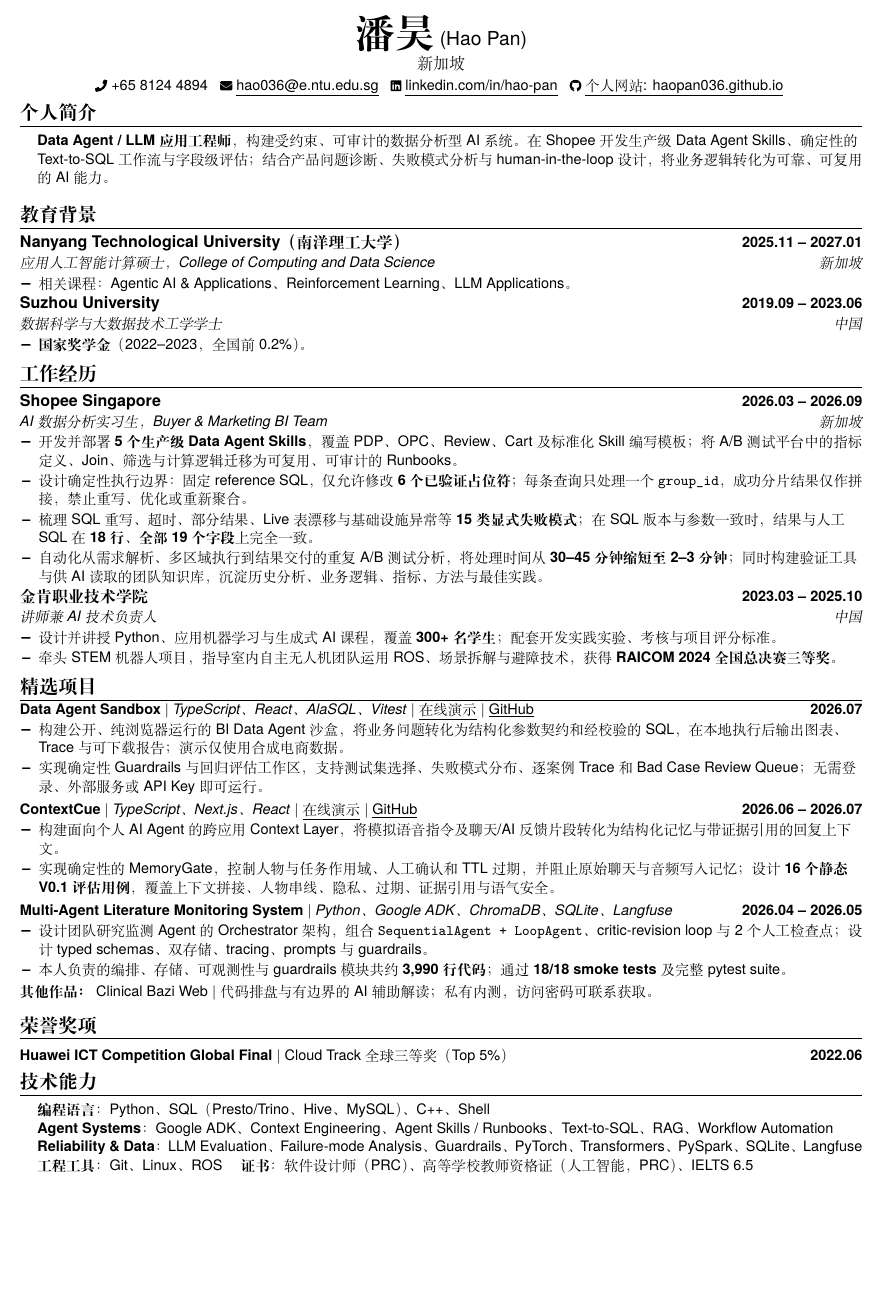
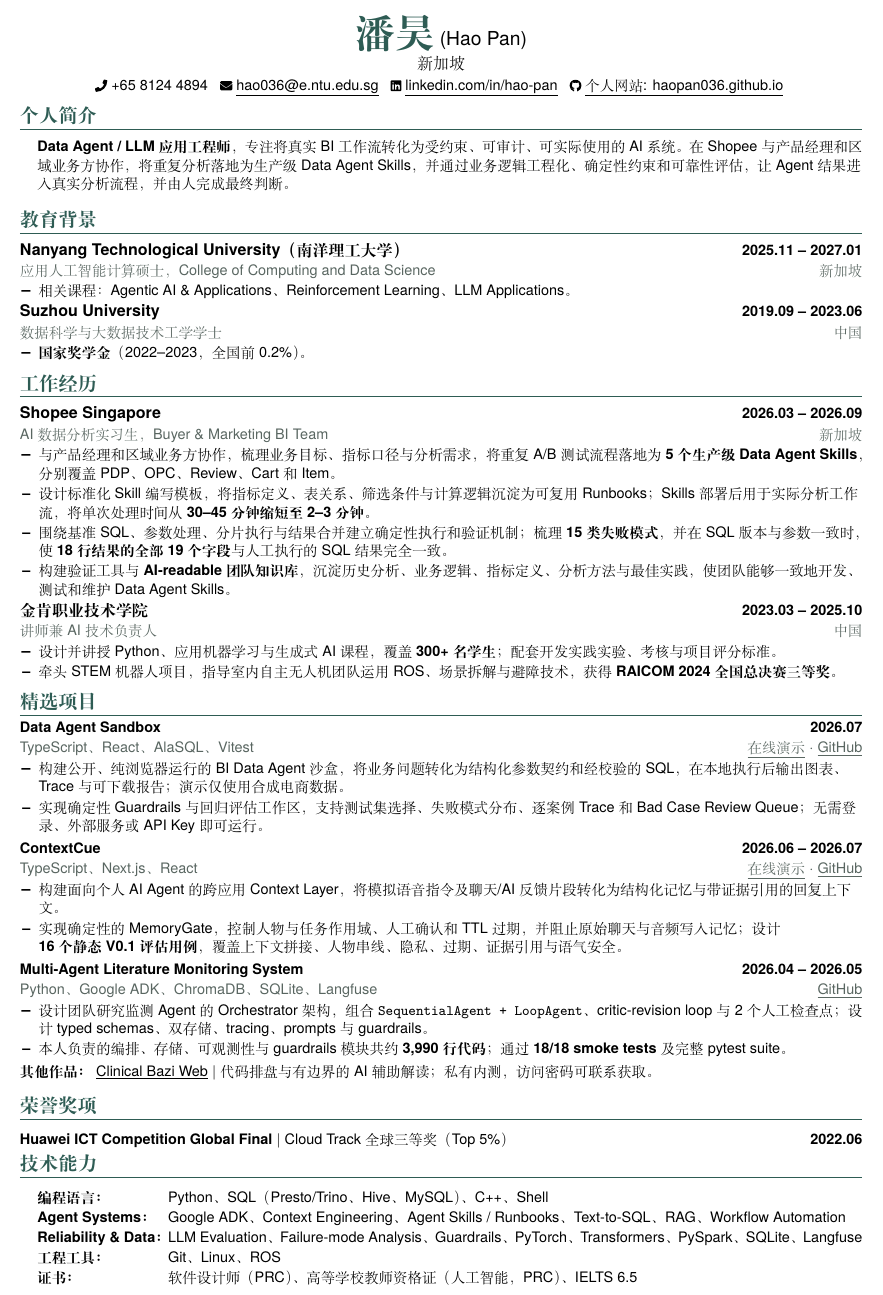
Before and after one commit to HaoPan036/HaoPan036.github.io, a LaTeX CV (cv/Hao-Pan-CV-zh.tex): part of the page, cut so that both start at the same text, the shorter picture padded with empty space. Compiled offline with XeLaTeX; a missing font is replaced by an installed copy or a similar font.

Commit message:
Refine bilingual CV around AI workflow adoption

```diff
--- a/cv/Hao-Pan-CV-zh.tex
+++ b/cv/Hao-Pan-CV-zh.tex
@@ -22,6 +22,8 @@
 \usepackage{fancyhdr}
 \usepackage{tabularx}
 \usepackage{multicol}
+\definecolor{accent}{rgb}{0.18,0.36,0.33}
+\definecolor{muted}{rgb}{0.35,0.40,0.38}
 \setmainfont[
   BoldFont=texgyreheros-bold.otf,
   ItalicFont=texgyreheros-italic.otf,
@@ -29,8 +31,7 @@
 ]{texgyreheros-regular.otf}
 \setCJKmainfont[
   Script=Default,
-  BoldFont={Songti SC Bold},
-  AutoFakeSlant=0.18
+  BoldFont={Songti SC Bold}
 ]{Songti SC Regular}
 \setCJKmonofont[Script=Default]{Songti SC Regular}
 \XeTeXlinebreaklocale "zh"
@@ -57,22 +58,22 @@
 \setlength{\tabcolsep}{0in}
 
 \titleformat{\section}{
-  \vspace{-4pt}\raggedright\large\bfseries
-}{}{0em}{}[\color{black}\titlerule \vspace{-5pt}]
+  \vspace{-2pt}\raggedright\large\bfseries\color{accent}
+}{}{0em}{}[\color{accent}\titlerule \vspace{-3pt}]
 
 % Font Awesome Free 5.15.4 icons (CC BY 4.0); see cv/icons/LICENSE.txt.
 \newcommand{\resumeIcon}[1]{\raisebox{-0.12\height}{\includegraphics[height=0.85em]{#1.pdf}}}
 
 \newcommand{\resumeItem}[1]{
-  \item\small{{#1 \vspace{-3pt}}}
+  \item\small{{#1 \vspace{-2pt}}}
 }
 
 \newcommand{\resumeSubheading}[4]{
   \vspace{-2pt}\item
     \begin{tabular*}{1.0\textwidth}[t]{l@{\extracolsep{\fill}}r}
       \textbf{#1} & \textbf{\small #2} \\
-      \textit{\small #3} & \textit{\small #4} \\
-    \end{tabular*}\vspace{-7pt}
+      {\small\color{muted} #3} & {\small\color{muted} #4} \\
+    \end{tabular*}\vspace{-6pt}
 }
 
 \newcommand{\resumeProjectHeading}[2]{
@@ -103,7 +112,7 @@
 \section{个人简介}
 \begin{itemize}[leftmargin=0.15in,label={}]
   \small{\item{
-    \textbf{Data Agent / LLM 应用工程师}，构建受约束、可审计的数据分析型 AI 系统。在 Shopee 开发生产级 Data Agent Skills、确定性的 Text-to-SQL 工作流与字段级评估；结合产品问题诊断、失败模式分析与 human-in-the-loop 设计，将业务逻辑转化为可靠、可复用的 AI 能力。
+    \textbf{Data Agent / LLM 应用工程师}，专注将真实 BI 工作流转化为受约束、可审计、可实际使用的 AI 系统。在 Shopee 与产品经理和区域业务方协作，将重复分析落地为生产级 Data Agent Skills，并通过业务逻辑工程化、确定性约束和可靠性评估，让 Agent 结果进入真实分析流程，并由人完成最终判断。
   }}
 \end{itemize}
 \vspace{-12pt}
@@ -131,10 +140,10 @@
     {Shopee Singapore}{2026.03 -- 2026.09}
     {AI 数据分析实习生，Buyer \& Marketing BI Team}{新加坡}
     \resumeItemListStart
-      \resumeItem{开发并部署 \textbf{5 个生产级 Data Agent Skills}，覆盖 PDP、OPC、Review、Cart 及标准化 Skill 编写模板；将 A/B 测试平台中的指标定义、Join、筛选与计算逻辑迁移为可复用、可审计的 Runbooks。}
-      \resumeItem{设计确定性执行边界：固定 reference SQL，仅允许修改 \textbf{6 个已验证占位符}；每条查询只处理一个 \texttt{group\_id}，成功分片结果仅作拼接，禁止重写、优化或重新聚合。}
-      \resumeItem{梳理 SQL 重写、超时、部分结果、Live 表漂移与基础设施异常等 \textbf{15 类显式失败模式}；在 SQL 版本与参数一致时，结果与人工 SQL 在 \textbf{18 行、全部 19 个字段}上完全一致。}
-      \resumeItem{自动化从需求解析、多区域执行到结果交付的重复 A/B 测试分析，将处理时间从 \textbf{30--45 分钟缩短至 2--3 分钟}；同时构建验证工具与供 AI 读取的团队知识库，沉淀历史分析、业务逻辑、指标、方法与最佳实践。}
+      \resumeItem{与产品经理和区域业务方协作，梳理业务目标、指标口径与分析需求，将重复 A/B 测试流程落地为 \textbf{5 个生产级 Data Agent Skills}，分别覆盖 PDP、OPC、Review、Cart 和 Item。}
+      \resumeItem{设计标准化 Skill 编写模板，将指标定义、表关系、筛选条件与计算逻辑沉淀为可复用 Runbooks；Skills 部署后用于实际分析工作流，将单次处理时间从 \textbf{30--45 分钟缩短至 2--3 分钟}。}
+      \resumeItem{围绕基准 SQL、参数处理、分片执行与结果合并建立确定性执行和验证机制；梳理 \textbf{15 类失败模式}，并在 SQL 版本与参数一致时，使 \textbf{18 行结果的全部 19 个字段}与人工执行的 SQL 结果完全一致。}
+      \resumeItem{构建验证工具与 \textbf{AI-readable 团队知识库}，沉淀历史分析、业务逻辑、指标定义、分析方法与最佳实践，使团队能够一致地开发、测试和维护 Data Agent Skills。}
     \resumeItemListEnd
 
   \resumeSubheading
@@ -150,25 +159,31 @@
 \section{精选项目}
 \vspace{-5pt}
 \resumeSubHeadingListStart
-  \resumeProjectHeading
-    {\textbf{Data Agent Sandbox} $|$ \emph{TypeScript、React、AlaSQL、Vitest} $|$ \href{https://data-agent-sandbox.vercel.app/}{\underline{在线演示}} $|$ \href{https://github.com/HaoPan036/Data-Agent-Sandbox}{\underline{GitHub}}}{2026.07}
+  \resumeProjectHeadingDetailed
+    {Data Agent Sandbox}{2026.07}
+    {TypeScript、React、AlaSQL、Vitest}
+    {\href{https://data-agent-sandbox.vercel.app/}{\underline{在线演示}} $\cdot$ \href{https://github.com/HaoPan036/Data-Agent-Sandbox}{\underline{GitHub}}}
     \resumeItemListStart
       \resumeItem{构建公开、纯浏览器运行的 BI Data Agent 沙盒，将业务问题转化为结构化参数契约和经校验的 SQL，在本地执行后输出图表、Trace 与可下载报告；演示仅使用合成电商数据。}
       \resumeItem{实现确定性 Guardrails 与回归评估工作区，支持测试集选择、失败模式分布、逐案例 Trace 和 Bad Case Review Queue；无需登录、外部服务或 API Key 即可运行。}
     \resumeItemListEnd
-  \resumeProjectHeading
-    {\textbf{ContextCue} $|$ \emph{TypeScript、Next.js、React} $|$ \href{https://contex-cue.vercel.app/}{\underline{在线演示}} $|$ \href{https://github.com/HaoPan036/ContexCue}{\underline{GitHub}}}{2026.06 -- 2026.07}
+  \resumeProjectHeadingDetailed
+    {ContextCue}{2026.06 -- 2026.07}
+    {TypeScript、Next.js、React}
+    {\href{https://contex-cue.vercel.app/}{\underline{在线演示}} $\cdot$ \href{https://github.com/HaoPan036/ContexCue}{\underline{GitHub}}}
     \resumeItemListStart
       \resumeItem{构建面向个人 AI Agent 的跨应用 Context Layer，将模拟语音指令及聊天/AI 反馈片段转化为结构化记忆与带证据引用的回复上下文。}
-      \resumeItem{实现确定性的 MemoryGate，控制人物与任务作用域、人工确认和 TTL 过期，并阻止原始聊天与音频写入记忆；设计 \textbf{16 个静态 V0.1 评估用例}，覆盖上下文拼接、人物串线、隐私、过期、证据引用与语气安全。}
+      \resumeItem{实现确定性的 MemoryGate，控制人物与任务作用域、人工确认和 TTL 过期，并阻止原始聊天与音频写入记忆；设计 \mbox{\textbf{16 个静态 V0.1 评估用例}}，覆盖上下文拼接、人物串线、隐私、过期、证据引用与语气安全。}
     \resumeItemListEnd
-  \resumeProjectHeading
-    {\href{https://github.com/HaoPan036/CA6123-frontier-lit-agent}{\textbf{Multi-Agent Literature Monitoring System}} $|$ \emph{Python、Google ADK、ChromaDB、SQLite、Langfuse}}{2026.04 -- 2026.05}
+  \resumeProjectHeadingDetailed
+    {Multi-Agent Literature Monitoring System}{2026.04 -- 2026.05}
+    {Python、Google ADK、ChromaDB、SQLite、Langfuse}
+    {\href{https://github.com/HaoPan036/CA6123-frontier-lit-agent}{\underline{GitHub}}}
     \resumeItemListStart
       \resumeItem{设计团队研究监测 Agent 的 Orchestrator 架构，组合 \texttt{SequentialAgent + LoopAgent}、critic-revision loop 与 2 个人工检查点；设计 typed schemas、双存储、tracing、prompts 与 guardrails。}
       \resumeItem{本人负责的编排、存储、可观测性与 guardrails 模块共约 \textbf{3,990 行代码}；通过 \textbf{18/18 smoke tests} 及完整 pytest suite。}
     \resumeItemListEnd
-  \resumeItem{\textbf{其他作品：} Clinical Bazi Web $|$ 代码排盘与有边界的 AI 辅助解读；私有内测，访问密码可联系获取。}
+  \resumeItem{\textbf{其他作品：} \href{https://clinical-bazi-web.vercel.app/}{\underline{Clinical Bazi Web}} $|$ 代码排盘与有边界的 AI 辅助解读；私有内测，访问密码可联系获取。}
 \resumeSubHeadingListEnd
 \vspace{-11pt}
 
@@ -182,11 +197,14 @@
 \section{技术能力}
 \begin{itemize}[leftmargin=0.15in,label={}]
   \small{\item{
-    \textbf{编程语言}{：Python、SQL（Presto/Trino、Hive、MySQL）、C++、Shell} \\
-    \textbf{Agent Systems}{：Google ADK、Context Engineering、Agent Skills / Runbooks、Text-to-SQL、RAG、Workflow Automation} \\
-    \textbf{Reliability \& Data}{：LLM Evaluation、Failure-mode Analysis、Guardrails、PyTorch、Transformers、PySpark、SQLite、Langfuse} \\
-    \textbf{工程工具}{：Git、Linux、ROS} \quad
-    \textbf{证书}{：软件设计师（PRC）、高等学校教师资格证（人工智能，PRC）、IELTS 6.5}
+    \renewcommand{\arraystretch}{1.08}
+    \begin{tabularx}{\linewidth}{@{}>{\bfseries}l@{\hspace{0.55em}}X@{}}
+      编程语言： & Python、SQL（Presto/Trino、Hive、MySQL）、C++、Shell \\
+      Agent Systems： & Google ADK、Context Engineering、Agent Skills / Runbooks、Text-to-SQL、RAG、Workflow Automation \\
+      Reliability \& Data： & LLM Evaluation、Failure-mode Analysis、Guardrails、PyTorch、Transformers、PySpark、SQLite、Langfuse \\
+      工程工具： & Git、Linux、ROS \\
+      证书： & 软件设计师（PRC）、高等学校教师资格证（人工智能，PRC）、IELTS 6.5
+    \end{tabularx}
   }}
 \end{itemize}
 
```
Also changed, not shown: cv/Hao-Pan-CV.tex (+5 -5 lines), output/pdf/Hao-Pan-CV-zh.pdf, output/pdf/Hao-Pan-CV.pdf, cv/Hao-Pan-CV-zh.tex (12 more changed lines).
